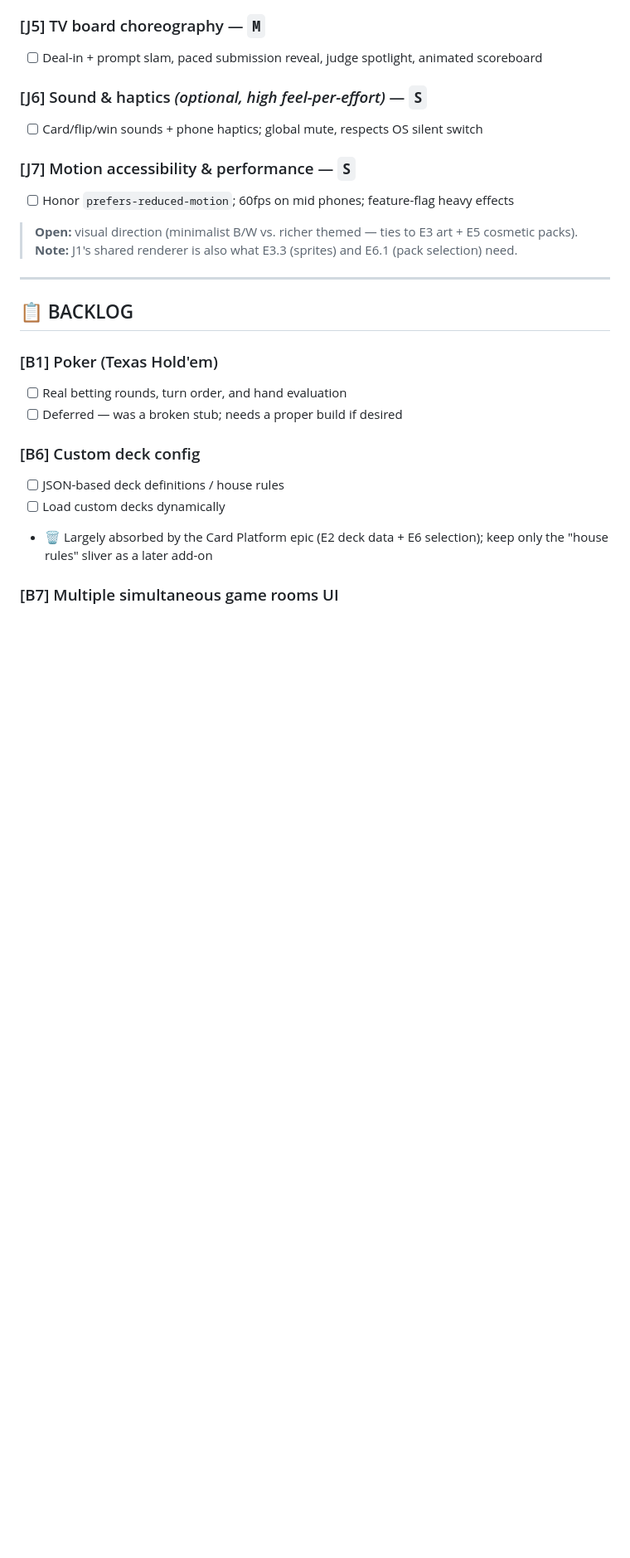
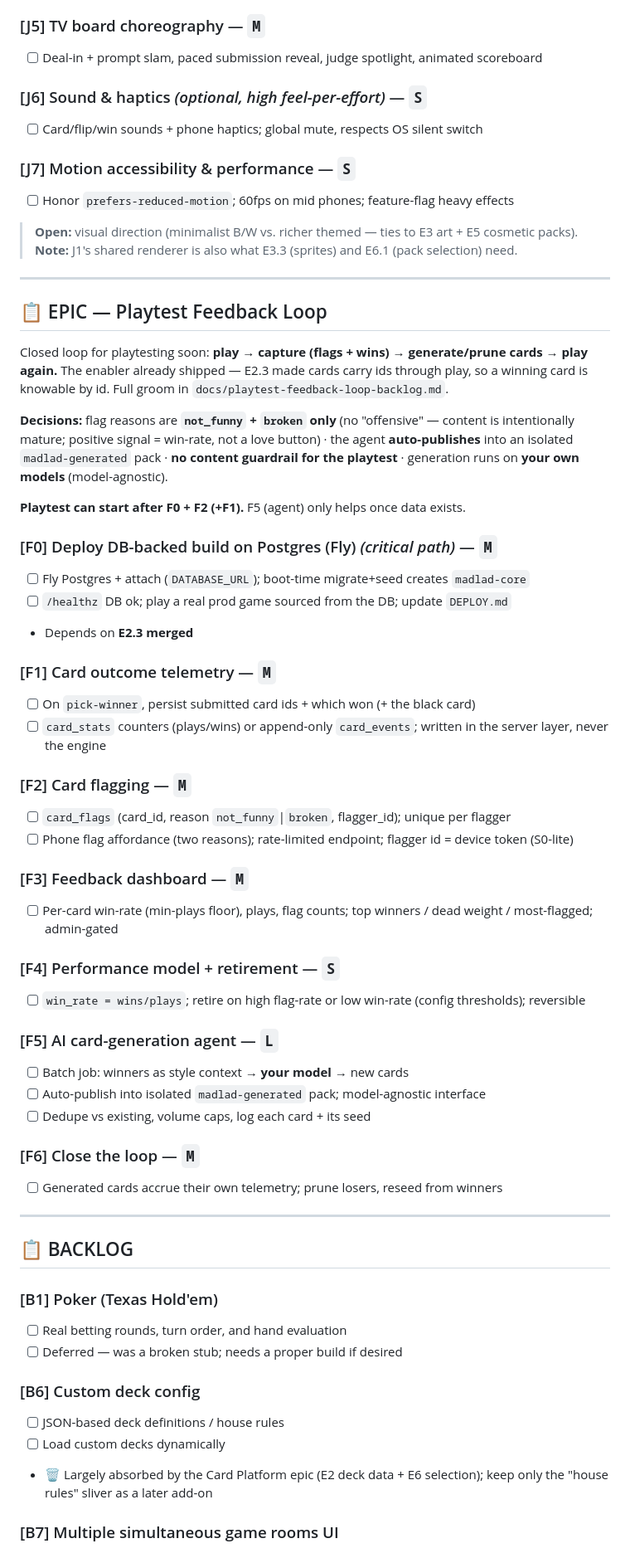
Before and after one commit to jrrall/ace-cast, a Markdown page: KANBAN.md, the part around one of its changes. Shown at 83% size. Rendered like a GitHub page; blank space fills up the shorter version.

```diff
--- a/KANBAN.md
+++ b/KANBAN.md
@@ -198,6 +198,50 @@ round-to-round mechanically — the anticipation just isn't *surfaced* yet.
 
 ---
 
+## 📋 EPIC — Playtest Feedback Loop
+
+Closed loop for playtesting soon: **play → capture (flags + wins) → generate/prune
+cards → play again.** The enabler already shipped — E2.3 made cards carry ids
+through play, so a winning card is knowable by id. Full groom in
+`docs/playtest-feedback-loop-backlog.md`.
+
+**Decisions:** flag reasons are **`not_funny` + `broken` only** (no "offensive" — content
+is intentionally mature; positive signal = win-rate, not a love button) · the agent
+**auto-publishes** into an isolated `madlad-generated` pack · **no content guardrail for
+the playtest** · generation runs on **your own models** (model-agnostic).
+
+**Playtest can start after F0 + F2 (+F1).** F5 (agent) only helps once data exists.
+
+### [F0] Deploy DB-backed build on Postgres (Fly) *(critical path)* — `M`
+- [ ] Fly Postgres + attach (`DATABASE_URL`); boot-time migrate+seed creates `madlad-core`
+- [ ] `/healthz` DB ok; play a real prod game sourced from the DB; update `DEPLOY.md`
+- Depends on **E2.3 merged**
+
+### [F1] Card outcome telemetry — `M`
+- [ ] On `pick-winner`, persist submitted card ids + which won (+ the black card)
+- [ ] `card_stats` counters (plays/wins) or append-only `card_events`; written in the
+      server layer, never the engine
+
+### [F2] Card flagging — `M`
+- [ ] `card_flags` (card_id, reason `not_funny`|`broken`, flagger_id); unique per flagger
+- [ ] Phone flag affordance (two reasons); rate-limited endpoint; flagger id = device token (S0-lite)
+
+### [F3] Feedback dashboard — `M`
+- [ ] Per-card win-rate (min-plays floor), plays, flag counts; top winners / dead weight / most-flagged; admin-gated
+
+### [F4] Performance model + retirement — `S`
+- [ ] `win_rate = wins/plays`; retire on high flag-rate or low win-rate (config thresholds); reversible
+
+### [F5] AI card-generation agent — `L`
+- [ ] Batch job: winners as style context → **your model** → new cards
+- [ ] Auto-publish into isolated `madlad-generated` pack; model-agnostic interface
+- [ ] Dedupe vs existing, volume caps, log each card + its seed
+
+### [F6] Close the loop — `M`
+- [ ] Generated cards accrue their own telemetry; prune losers, reseed from winners
+
+---
+
 ## 📋 BACKLOG
 
 ### [B1] Poker (Texas Hold'em)
```
Also changed, not shown: other parts of KANBAN.md (+1 -1 lines), docs/playtest-feedback-loop-backlog.md (added, +130 -0 lines).
